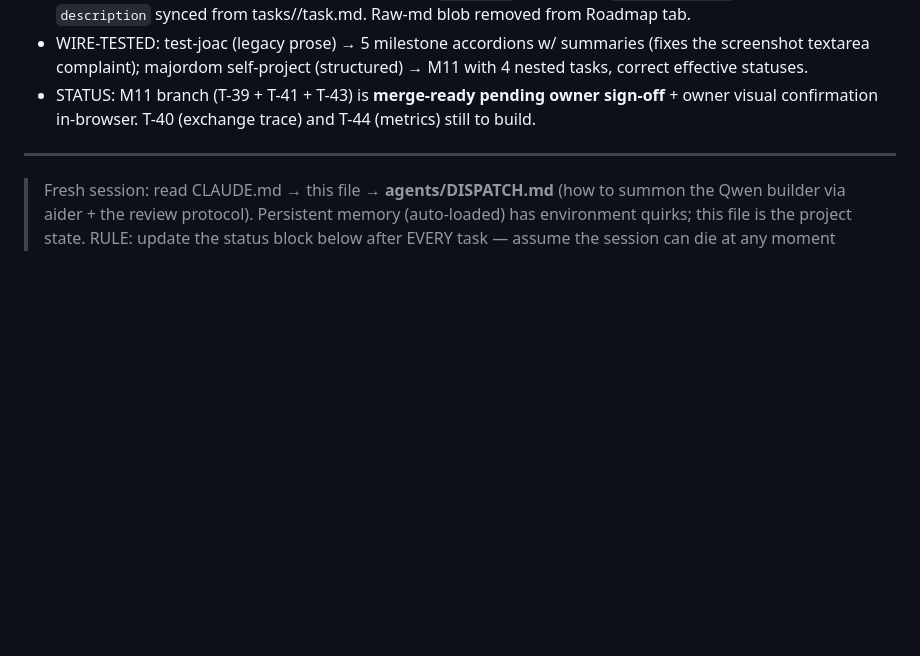
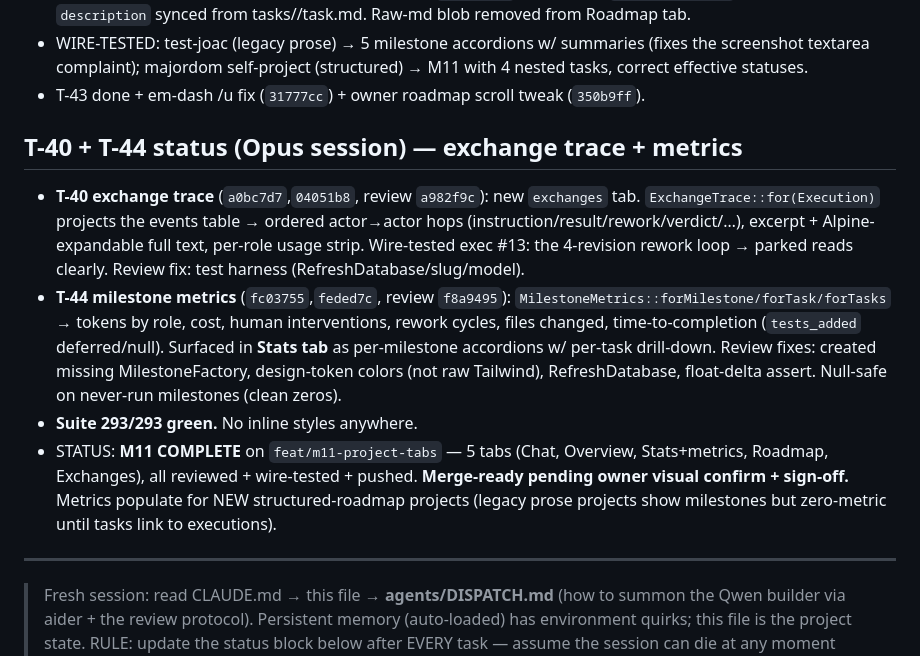
Before and after one commit to jozrcr/Majordom, a Markdown page: agents/RESUME.md, the part around the change. Rendered like a GitHub page; blank space fills up the shorter version.

Commit message:
docs: M11 complete (5 tabs) — merge-ready pending sign-off

```diff
--- a/agents/RESUME.md
+++ b/agents/RESUME.md
@@ -56,9 +56,29 @@
 - WIRE-TESTED: test-joac (legacy prose) → 5 milestone accordions w/
   summaries (fixes the screenshot textarea complaint); majordom self-project
   (structured) → M11 with 4 nested tasks, correct effective statuses.
-- STATUS: M11 branch (T-39 + T-41 + T-43) is **merge-ready pending owner
-  sign-off** + owner visual confirmation in-browser. T-40 (exchange trace)
-  and T-44 (metrics) still to build.
+- T-43 done + em-dash /u fix (`31777cc`) + owner roadmap scroll tweak (`350b9ff`).
+
+## T-40 + T-44 status (Opus session) — exchange trace + metrics
+
+- **T-40 exchange trace** (`a0bc7d7`,`04051b8`, review `a982f9c`): new
+  `exchanges` tab. `ExchangeTrace::for(Execution)` projects the events table →
+  ordered actor→actor hops (instruction/result/rework/verdict/…), excerpt +
+  Alpine-expandable full text, per-role usage strip. Wire-tested exec #13: the
+  4-revision rework loop → parked reads clearly. Review fix: test harness
+  (RefreshDatabase/slug/model).
+- **T-44 milestone metrics** (`fc03755`,`feded7c`, review `f8a9495`):
+  `MilestoneMetrics::forMilestone/forTask/forTasks` → tokens by role, cost,
+  human interventions, rework cycles, files changed, time-to-completion
+  (`tests_added` deferred/null). Surfaced in **Stats tab** as per-milestone
+  accordions w/ per-task drill-down. Review fixes: created missing
+  MilestoneFactory, design-token colors (not raw Tailwind), RefreshDatabase,
+  float-delta assert. Null-safe on never-run milestones (clean zeros).
+- **Suite 293/293 green.** No inline styles anywhere.
+- STATUS: **M11 COMPLETE** on `feat/m11-project-tabs` — 5 tabs (Chat,
+  Overview, Stats+metrics, Roadmap, Exchanges), all reviewed + wire-tested +
+  pushed. **Merge-ready pending owner visual confirm + sign-off.** Metrics
+  populate for NEW structured-roadmap projects (legacy prose projects show
+  milestones but zero-metric until tasks link to executions).
 
 ---
 
```
